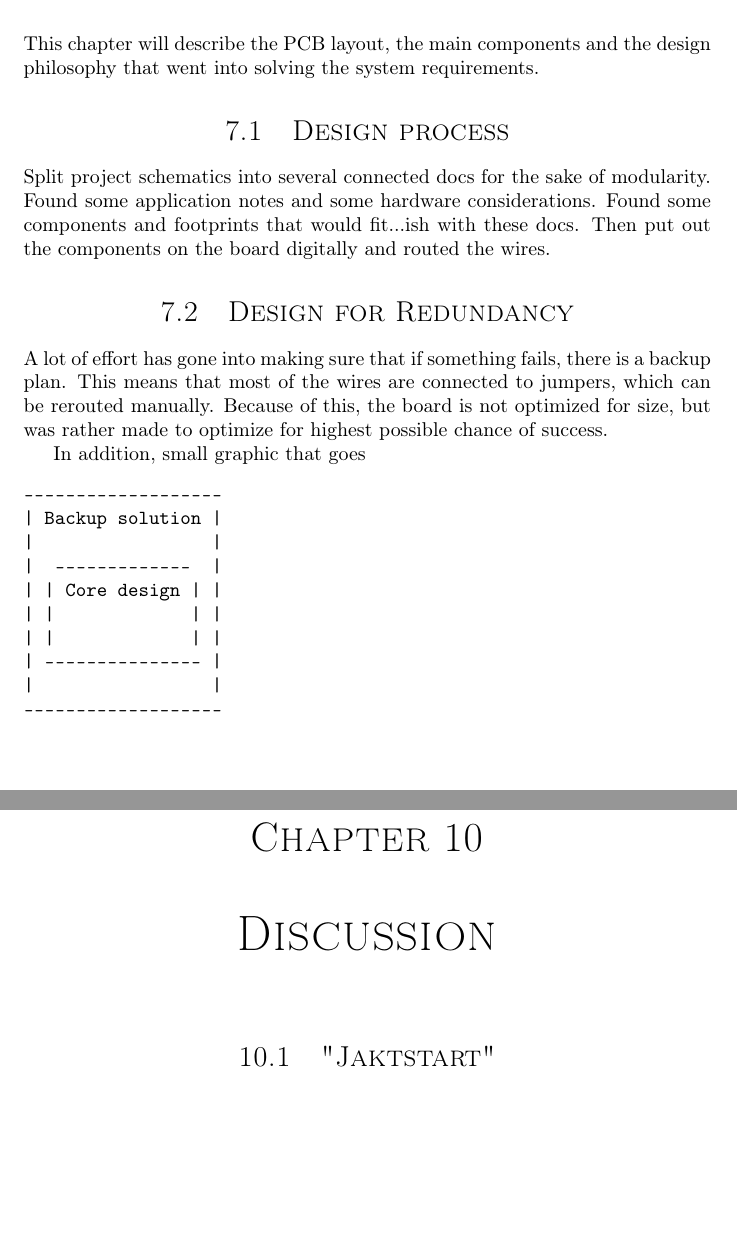
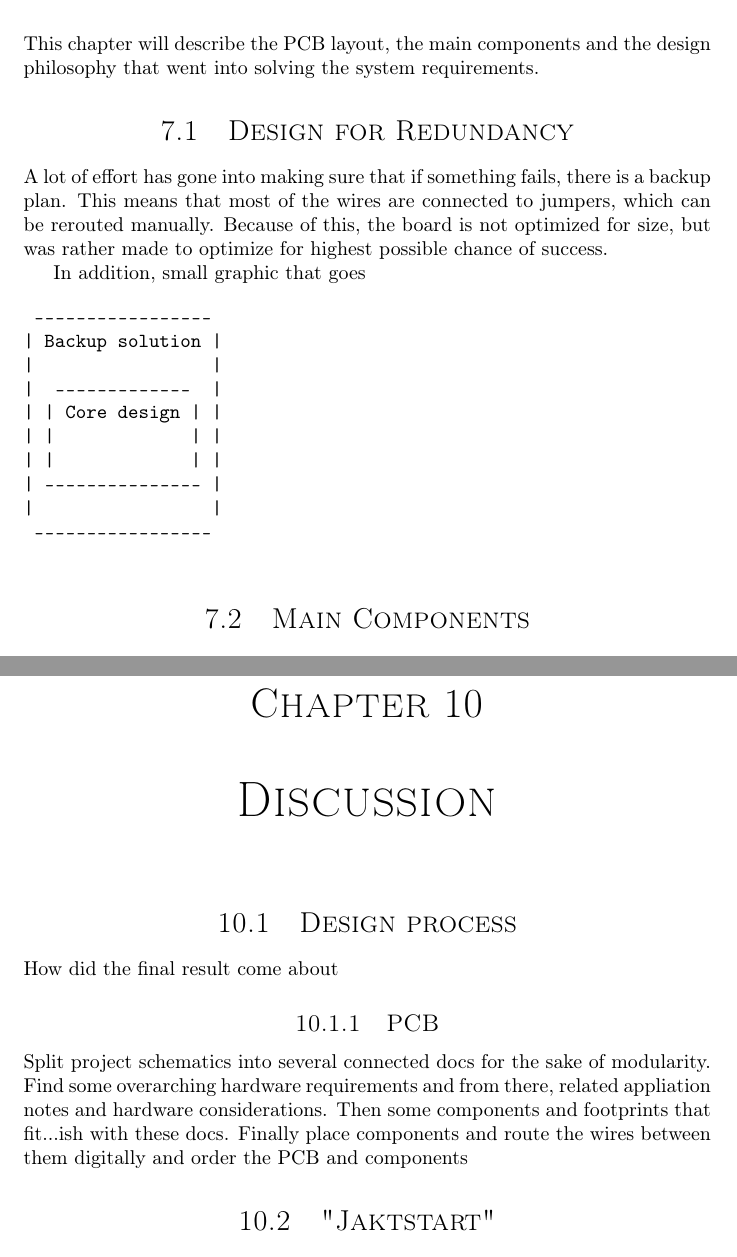
Before and after one commit to dmpro2014/report, a LaTeX thesis (report/report.tex, which reads report/discussion/discussion.tex, report/pcb/pcb.tex): two parts of pages 19 and 29 of 33 before the commit and two parts of pages 19 and 29 of 34 after it, joined at a grey line, cut so that both start at the same text, the shorter picture padded with empty space. Compiled offline with pdfLaTeX.

Commit message:
Move design process from solution to discussion

```diff
--- a/report/discussion/discussion.tex
+++ b/report/discussion/discussion.tex
@@ -1,4 +1,10 @@
 \chapter{Discussion}
+
+\section{Design process}
+How did the final result come about
+\subsection{PCB}
+Split project schematics into several connected docs for the sake of modularity. Find some overarching hardware requirements and from there, related appliation notes and hardware considerations. Then some components and footprints that fit...ish with these docs.
+Finally place components and route the wires between them digitally and order the PCB and components
 
 \section{"Jaktstart"}
 
--- a/report/pcb/pcb.tex
+++ b/report/pcb/pcb.tex
@@ -3,9 +3,6 @@
 
 This chapter will describe the PCB layout, the main components and the design philosophy that went into solving the system requirements.
 %\section{Layout Overview}
-
-\section{Design process}
-Split project schematics into several connected docs for the sake of modularity. Found some application notes and some hardware considerations. Found some components and footprints that would fit...ish with these docs. Then put out the components on the board digitally and routed the wires.
 
 
 \section{Design for Redundancy}
@@ -26,10 +24,10 @@ In addition, small graphic that goes
 | |             | |
 | --------------- |
 |                 |
--------------------
+ -----------------
  \end{verbatim}
 
-\section{Components}
+\section{Main Components}
 
 \subsection{Microcontroller / System Control Unit}
 The EFM32 Giant Gecko 32-bit Microcontroller from Energy Micro was chosen as the controller for this project.
```
Also changed, not shown: report/pcb/pcb.tex (3 more changed lines).
